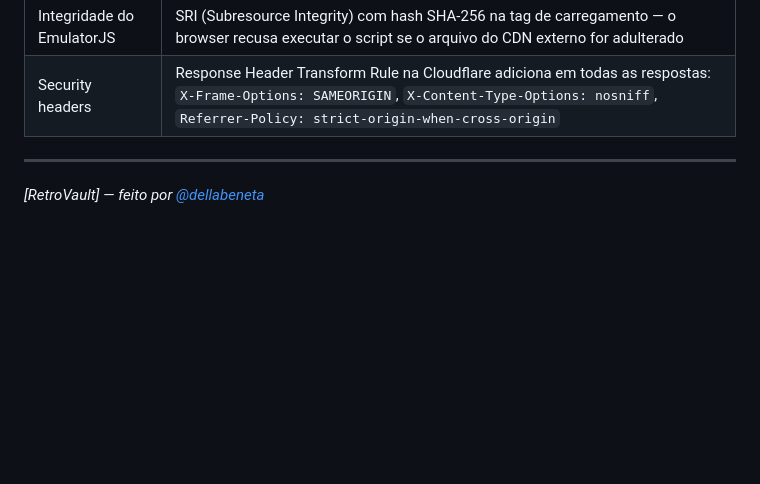
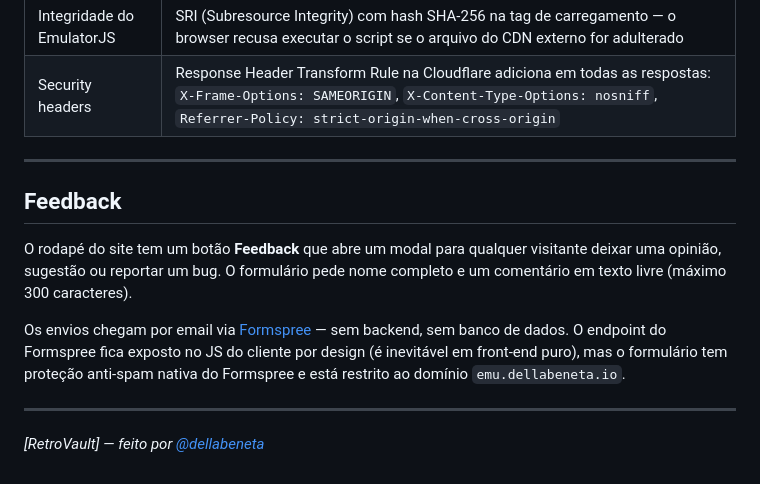
Before and after one commit to dellabeneta/emu.dellabeneta.io, a Markdown page: README.md, the part around the change. Rendered like a GitHub page; blank space fills up the shorter version.

Commit message:
docs: add feedback section to README with modal details and Formspree integration

```diff
--- a/README.md
+++ b/README.md
@@ -201,4 +201,12 @@ Requer AWS CLI configurado localmente com as credenciais corretas.
 
 ---
 
+## Feedback
+
+O rodapé do site tem um botão **Feedback** que abre um modal para qualquer visitante deixar uma opinião, sugestão ou reportar um bug. O formulário pede nome completo e um comentário em texto livre (máximo 300 caracteres).
+
+Os envios chegam por email via [Formspree](https://formspree.io) — sem backend, sem banco de dados. O endpoint do Formspree fica exposto no JS do cliente por design (é inevitável em front-end puro), mas o formulário tem proteção anti-spam nativa do Formspree e está restrito ao domínio `emu.dellabeneta.io`.
+
+---
+
 *[RetroVault] — feito por [@dellabeneta](https://github.com/dellabeneta)*
```
